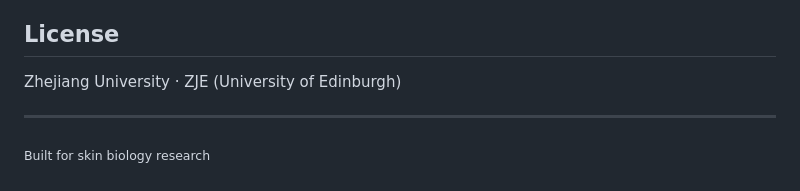
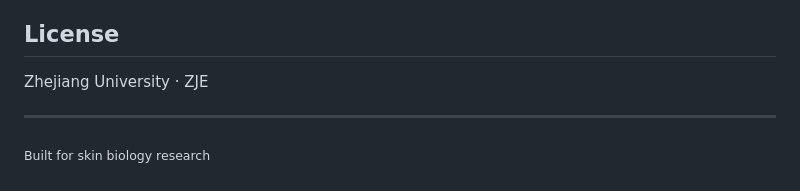
Before and after one commit to Dostoyevsky7/SkinDB_web, a Markdown page: README.md, the part around the change. GitHub-like rendering.

Commit message:
Fix license information formatting in README

```diff
--- a/README.md
+++ b/README.md
@@ -112,7 +112,7 @@ supervisor, pm2, etc.).
 
 ## License
 
-Zhejiang University · ZJE (University of Edinburgh)
+Zhejiang University · ZJE
 
 ------------------------------------------------------------------------
 
```
